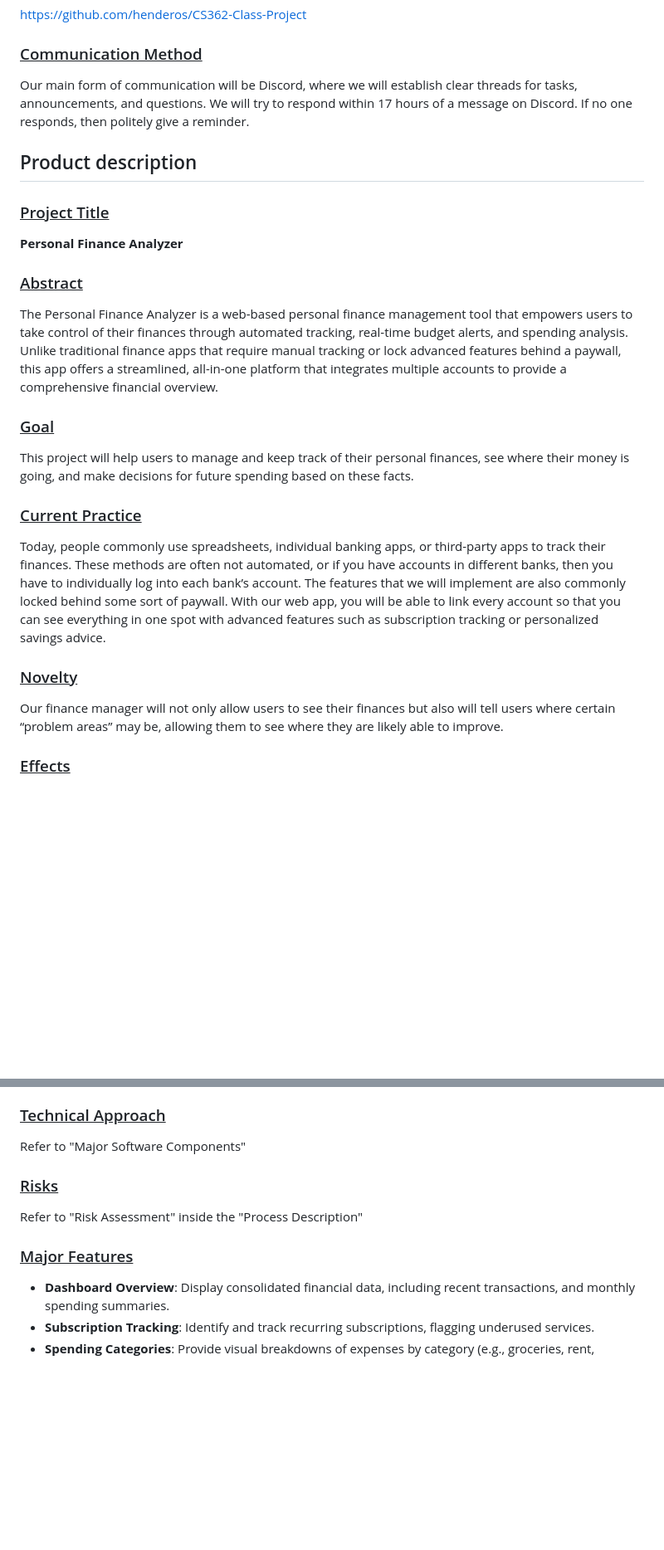
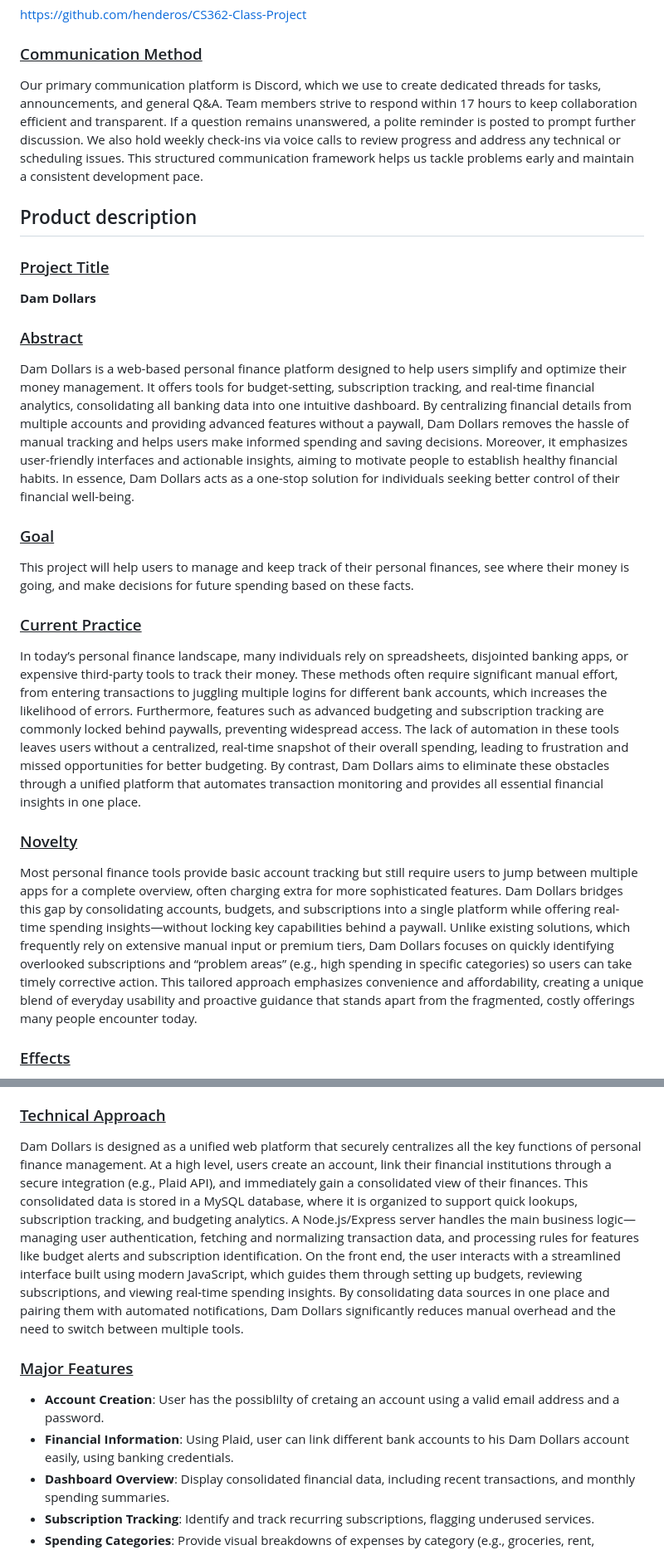
Before and after one commit to henderos/CS362-Class-Project, a Markdown page: ProjectProposal.md, 2 parts joined by grey strips. Shown at 83% size. Rendered like a GitHub page; blank space fills up the shorter version.

```diff
--- a/ProjectProposal.md
+++ b/ProjectProposal.md
@@ -14,17 +14,17 @@ https://github.com/henderos/CS362-Class-Project
 
 ### <ins>Communication Method</ins>
 
-Our main form of communication will be Discord, where we will establish clear threads for tasks, announcements, and questions. We will try to respond within 17 hours of a message on Discord. If no one responds, then politely give a reminder.
+Our primary communication platform is Discord, which we use to create dedicated threads for tasks, announcements, and general Q&A. Team members strive to respond within 17 hours to keep collaboration efficient and transparent. If a question remains unanswered, a polite reminder is posted to prompt further discussion. We also hold weekly check-ins via voice calls to review progress and address any technical or scheduling issues. This structured communication framework helps us tackle problems early and maintain a consistent development pace.
 
 ## Product description
 
 ### <ins>Project Title</ins>
 
-**Personal Finance Analyzer**
+**Dam Dollars**
 
 ### <ins>Abstract</ins>
 
-The Personal Finance Analyzer is a web-based personal finance management tool that empowers users to take control of their finances through automated tracking, real-time budget alerts, and spending analysis. Unlike traditional finance apps that require manual tracking or lock advanced features behind a paywall, this app offers a streamlined, all-in-one platform that integrates multiple accounts to provide a comprehensive financial overview.
+Dam Dollars is a web-based personal finance platform designed to help users simplify and optimize their money management. It offers tools for budget-setting, subscription tracking, and real-time financial analytics, consolidating all banking data into one intuitive dashboard. By centralizing financial details from multiple accounts and providing advanced features without a paywall, Dam Dollars removes the hassle of manual tracking and helps users make informed spending and saving decisions. Moreover, it emphasizes user-friendly interfaces and actionable insights, aiming to motivate people to establish healthy financial habits. In essence, Dam Dollars acts as a one-stop solution for individuals seeking better control of their financial well-being.
 
 ### <ins>Goal</ins>
 
@@ -32,11 +32,11 @@ This project will help users to manage and keep track of their personal finances
 
 ### <ins>Current Practice</ins>
 
-Today, people commonly use spreadsheets, individual banking apps, or third-party apps to track their finances. These methods are often not automated, or if you have accounts in different banks, then you have to individually log into each bank’s account. The features that we will implement are also commonly locked behind some sort of paywall. With our web app, you will be able to link every account so that you can see everything in one spot with advanced features such as subscription tracking or personalized savings advice.
+In today’s personal finance landscape, many individuals rely on spreadsheets, disjointed banking apps, or expensive third-party tools to track their money. These methods often require significant manual effort, from entering transactions to juggling multiple logins for different bank accounts, which increases the likelihood of errors. Furthermore, features such as advanced budgeting and subscription tracking are commonly locked behind paywalls, preventing widespread access. The lack of automation in these tools leaves users without a centralized, real-time snapshot of their overall spending, leading to frustration and missed opportunities for better budgeting. By contrast, Dam Dollars aims to eliminate these obstacles through a unified platform that automates transaction monitoring and provides all essential financial insights in one place.
 
 ### <ins>Novelty</ins>
 
-Our finance manager will not only allow users to see their finances but also will tell users where certain “problem areas” may be, allowing them to see where they are likely able to improve.
+Most personal finance tools provide basic account tracking but still require users to jump between multiple apps for a complete overview, often charging extra for more sophisticated features. Dam Dollars bridges this gap by consolidating accounts, budgets, and subscriptions into a single platform while offering real-time spending insights—without locking key capabilities behind a paywall. Unlike existing solutions, which frequently rely on extensive manual input or premium tiers, Dam Dollars focuses on quickly identifying overlooked subscriptions and “problem areas” (e.g., high spending in specific categories) so users can take timely corrective action. This tailored approach emphasizes convenience and affordability, creating a unique blend of everyday usability and proactive guidance that stands apart from the fragmented, costly offerings many people encounter today.
 
 ### <ins>Effects</ins>
 
@@ -106,14 +106,13 @@ System categorizes these transactions and flags underused subscriptions. User re
 
 ### <ins>Technical Approach</ins>
 
-Refer to "Major Software Components"
-
-### <ins>Risks</ins>
-
-Refer to "Risk Assessment" inside the "Process Description"
+Dam Dollars is designed as a unified web platform that securely centralizes all the key functions of personal finance management. At a high level, users create an account, link their financial institutions through a secure integration (e.g., Plaid API), and immediately gain a consolidated view of their finances. This consolidated data is stored in a MySQL database, where it is organized to support quick lookups, subscription tracking, and budgeting analytics. A Node.js/Express server handles the main business logic—managing user authentication, fetching and normalizing transaction data, and processing rules for features like budget alerts and subscription identification.
+On the front end, the user interacts with a streamlined interface built using modern JavaScript, which guides them through setting up budgets, reviewing subscriptions, and viewing real-time spending insights. By consolidating data sources in one place and pairing them with automated notifications, Dam Dollars significantly reduces manual overhead and the need to switch between multiple tools.
 
 ### <ins>Major Features</ins>
 
+- **Account Creation**: User has the possiblilty of cretaing an account using a valid email address and a password.
+- **Financial Information**: Using Plaid, user can link different bank accounts to his Dam Dollars account easily, using banking credentials.
 - **Dashboard Overview**: Display consolidated financial data, including recent transactions, and monthly spending summaries.
 - **Subscription Tracking**: Identify and track recurring subscriptions, flagging underused services.
 - **Spending Categories**: Provide visual breakdowns of expenses by category (e.g., groceries, rent, entertainment).
```
Also changed, not shown: other parts of ProjectProposal.md (+23 -14 lines).
